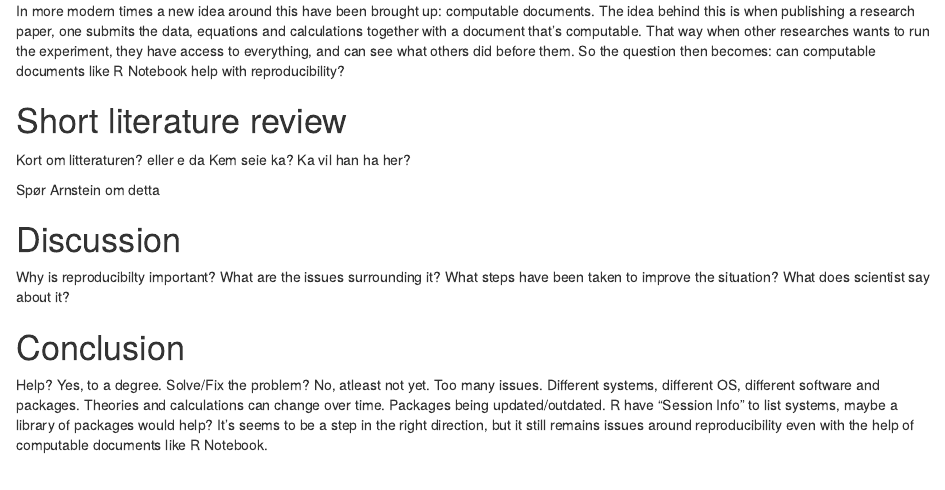
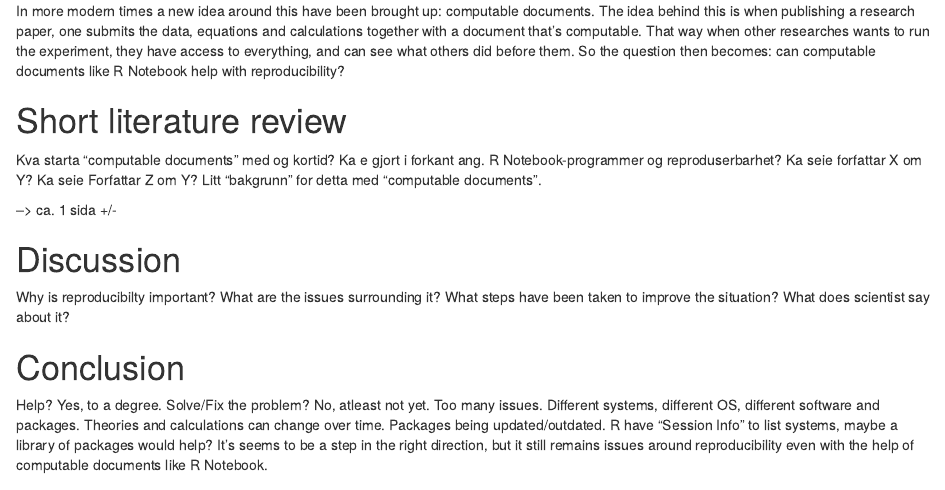
Before and after one commit to OlaAOlof/As1_H21_OAO, an R Markdown document (Can R Notebook Help With Reproducibility.Rmd): the page in a window 1100 px wide, from 450 px down. Rendered offline with R 4.5, knitr and Pandoc, with nearby package versions.

Commit message:
Syncing. Continue on dekstop

```diff
--- a/Can R Notebook Help With Reproducibility.Rmd
+++ b/Can R Notebook Help With Reproducibility.Rmd
@@ -19,9 +19,9 @@ In more modern times a new idea around this have been brought up: computable doc
 
 # Short literature review
 
-Kort om litteraturen? eller e da Kem seie ka? Ka vil han ha her?
+Kva starta "computable documents" med og kortid? Ka e gjort i forkant ang. R Notebook-programmer og reproduserbarhet? Ka seie forfattar X om Y? Ka seie Forfattar Z om Y? Litt "bakgrunn" for detta med "computable documents".
 
-Spør Arnstein om detta
+--\> ca. 1 sida +/-
 
 # Discussion
 
```
